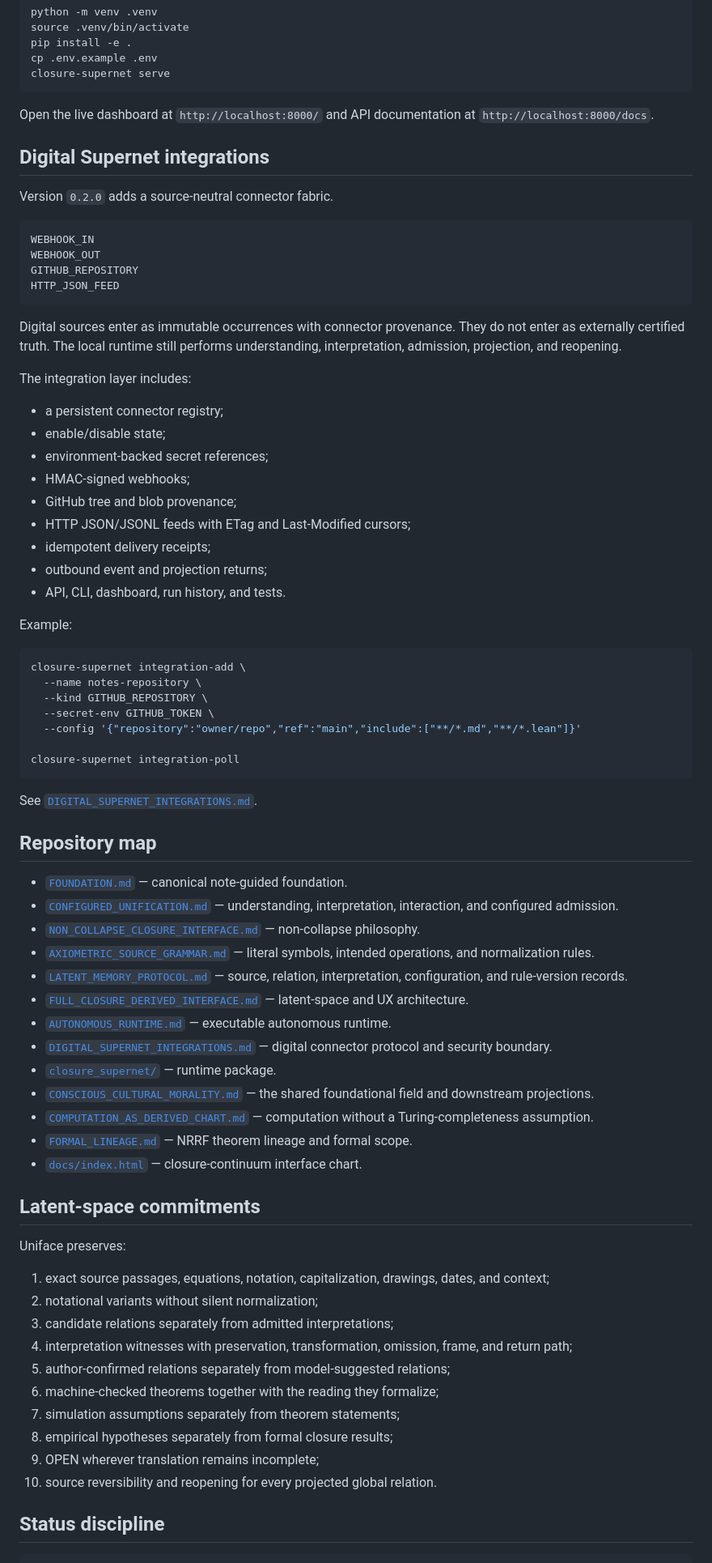
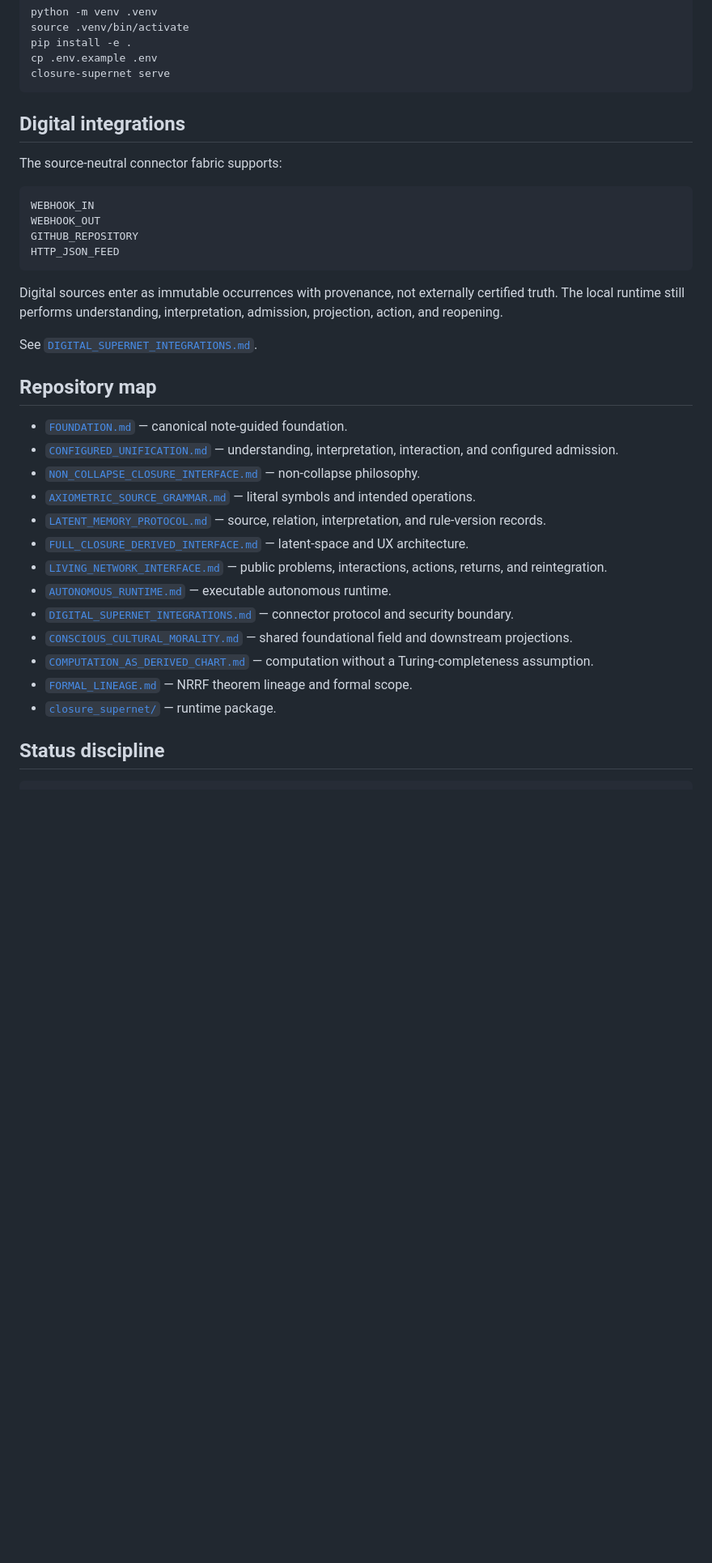
Before and after one commit to scarryhott/uniface, a Markdown page: README.md, the part around one of its changes. Shown at 81% size. Drawn GitHub-style; blank space fills up the shorter version.

````diff
--- a/README.md
+++ b/README.md
@@ -141,11 +128,9 @@ cp .env.example .env
 closure-supernet serve
 ```
 
-Open the live dashboard at `http://localhost:8000/` and API documentation at `http://localhost:8000/docs`.
+## Digital integrations
 
-## Digital Supernet integrations
-
-Version `0.2.0` adds a source-neutral connector fabric.
+The source-neutral connector fabric supports:
 
 ```text
 WEBHOOK_IN
@@ -154,31 +139,7 @@ GITHUB_REPOSITORY
 HTTP_JSON_FEED
 ```
 
-Digital sources enter as immutable occurrences with connector provenance. They do not enter as externally certified truth. The local runtime still performs understanding, interpretation, admission, projection, and reopening.
-
-The integration layer includes:
-
-- a persistent connector registry;
-- enable/disable state;
-- environment-backed secret references;
-- HMAC-signed webhooks;
-- GitHub tree and blob provenance;
-- HTTP JSON/JSONL feeds with ETag and Last-Modified cursors;
-- idempotent delivery receipts;
-- outbound event and projection returns;
-- API, CLI, dashboard, run history, and tests.
-
-Example:
-
-```bash
-closure-supernet integration-add \
-  --name notes-repository \
-  --kind GITHUB_REPOSITORY \
-  --secret-env GITHUB_TOKEN \
-  --config '{"repository":"owner/repo","ref":"main","include":["**/*.md","**/*.lean"]}'
-
-closure-supernet integration-poll
-```
+Digital sources enter as immutable occurrences with provenance, not externally certified truth. The local runtime still performs understanding, interpretation, admission, projection, action, and reopening.
 
 See [`DIGITAL_SUPERNET_INTEGRATIONS.md`](DIGITAL_SUPERNET_INTEGRATIONS.md).
 
@@ -187,31 +148,16 @@ See [`DIGITAL_SUPERNET_INTEGRATIONS.md`](DIGITAL_SUPERNET_INTEGRATIONS.md).
 - [`FOUNDATION.md`](FOUNDATION.md) — canonical note-guided foundation.
 - [`CONFIGURED_UNIFICATION.md`](CONFIGURED_UNIFICATION.md) — understanding, interpretation, interaction, and configured admission.
 - [`NON_COLLAPSE_CLOSURE_INTERFACE.md`](NON_COLLAPSE_CLOSURE_INTERFACE.md) — non-collapse philosophy.
-- [`AXIOMETRIC_SOURCE_GRAMMAR.md`](AXIOMETRIC_SOURCE_GRAMMAR.md) — literal symbols, intended operations, and normalization rules.
-- [`LATENT_MEMORY_PROTOCOL.md`](LATENT_MEMORY_PROTOCOL.md) — source, relation, interpretation, configuration, and rule-version records.
+- [`AXIOMETRIC_SOURCE_GRAMMAR.md`](AXIOMETRIC_SOURCE_GRAMMAR.md) — literal symbols and intended operations.
+- [`LATENT_MEMORY_PROTOCOL.md`](LATENT_MEMORY_PROTOCOL.md) — source, relation, interpretation, and rule-version records.
 - [`FULL_CLOSURE_DERIVED_INTERFACE.md`](FULL_CLOSURE_DERIVED_INTERFACE.md) — latent-space and UX architecture.
+- [`LIVING_NETWORK_INTERFACE.md`](LIVING_NETWORK_INTERFACE.md) — public problems, interactions, actions, returns, and reintegration.
 - [`AUTONOMOUS_RUNTIME.md`](AUTONOMOUS_RUNTIME.md) — executable autonomous runtime.
-- [`DIGITAL_SUPERNET_INTEGRATIONS.md`](DIGITAL_SUPERNET_INTEGRATIONS.md) — digital connector protocol and security boundary.
-- [`closure_supernet/`](closure_supernet/) — runtime package.
-- [`CONSCIOUS_CULTURAL_MORALITY.md`](CONSCIOUS_CULTURAL_MORALITY.md) — the shared foundational field and downstream projections.
+- [`DIGITAL_SUPERNET_INTEGRATIONS.md`](DIGITAL_SUPERNET_INTEGRATIONS.md) — connector protocol and security boundary.
+- [`CONSCIOUS_CULTURAL_MORALITY.md`](CONSCIOUS_CULTURAL_MORALITY.md) — shared foundational field and downstream projections.
 - [`COMPUTATION_AS_DERIVED_CHART.md`](COMPUTATION_AS_DERIVED_CHART.md) — computation without a Turing-completeness assumption.
 - [`FORMAL_LINEAGE.md`](FORMAL_LINEAGE.md) — NRRF theorem lineage and formal scope.
-- [`docs/index.html`](docs/index.html) — closure-continuum interface chart.
-
-## Latent-space commitments
-
-Uniface preserves:
-
-1. exact source passages, equations, notation, capitalization, drawings, dates, and context;
-2. notational variants without silent normalization;
-3. candidate relations separately from admitted interpretations;
-4. interpretation witnesses with preservation, transformation, omission, frame, and return path;
-5. author-confirmed relations separately from model-suggested relations;
-6. machine-checked theorems together with the reading they formalize;
-7. simulation assumptions separately from theorem statements;
-8. empirical hypotheses separately from formal closure results;
-9. OPEN wherever translation remains incomplete;
-10. source reversibility and reopening for every projected global relation.
+- [`closure_supernet/`](closure_supernet/) — runtime package.
 
 ## Status discipline
 
````
Also changed, not shown: other parts of README.md (+57 -70 lines).
